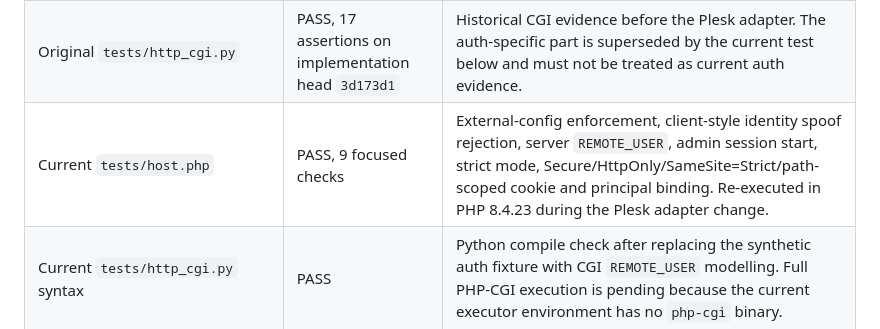
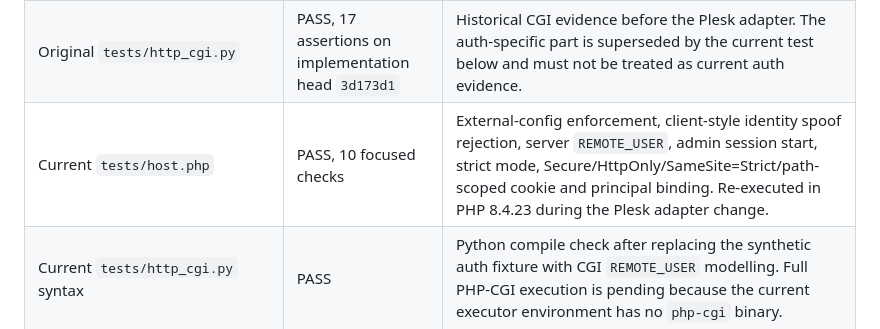
Before and after one commit to 1me-fi/webpage, a Markdown page: kyselyt/TEST-REPORT.md, the part around the change. Drawn GitHub-style.

Commit message:
docs(kyselyt): record default Plesk config-path test

```diff
--- a/kyselyt/TEST-REPORT.md
+++ b/kyselyt/TEST-REPORT.md
@@ -17,7 +17,7 @@ Status: **PARTIAL**, not production-ready acceptance. User target: `https://1me.
 |---|---|---|
 | Original `tests/service.php` | PASS, 19 assertions on implementation head `3d173d1` | Real SQLite transactions, canonical validation, duplicate retries/conflicts, closed state, immutable definition, injected mid-transaction failure, CSV and restored backup integrity. Host patch changes only the additional host-helper include in this service layer. |
 | Original `tests/http_cgi.py` | PASS, 17 assertions on implementation head `3d173d1` | Historical CGI evidence before the Plesk adapter. The auth-specific part is superseded by the current test below and must not be treated as current auth evidence. |
-| Current `tests/host.php` | PASS, 9 focused checks | External-config enforcement, client-style identity spoof rejection, server `REMOTE_USER`, admin session start, strict mode, Secure/HttpOnly/SameSite=Strict/path-scoped cookie and principal binding. Re-executed in PHP 8.4.23 during the Plesk adapter change. |
+| Current `tests/host.php` | PASS, 10 focused checks | External-config enforcement, client-style identity spoof rejection, server `REMOTE_USER`, admin session start, strict mode, Secure/HttpOnly/SameSite=Strict/path-scoped cookie and principal binding. Re-executed in PHP 8.4.23 during the Plesk adapter change. |
 | Current `tests/http_cgi.py` syntax | PASS | Python compile check after replacing the synthetic auth fixture with CGI `REMOTE_USER` modelling. Full PHP-CGI execution is pending because the current executor environment has no `php-cgi` binary. |
 | `tests/export.test.cjs` | PASS, 3 tests on implementation head `3d173d1` | Export code was not changed by the Plesk adapter. |
 | Existing `ui/tests/playground.test.mjs` | PASS, 21 tests on implementation head `3d173d1` | UI Playground code was not changed by the Plesk adapter. |
```
